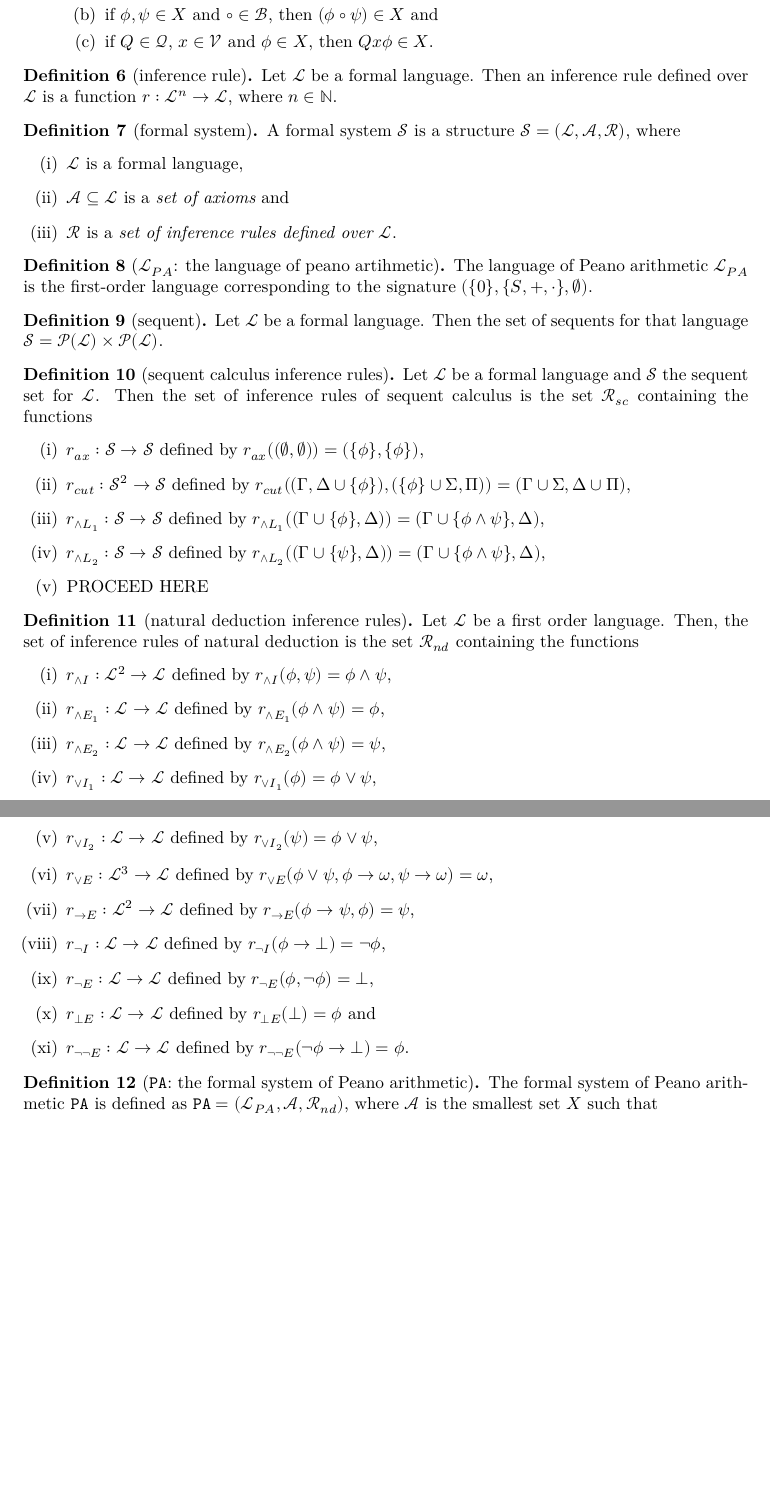
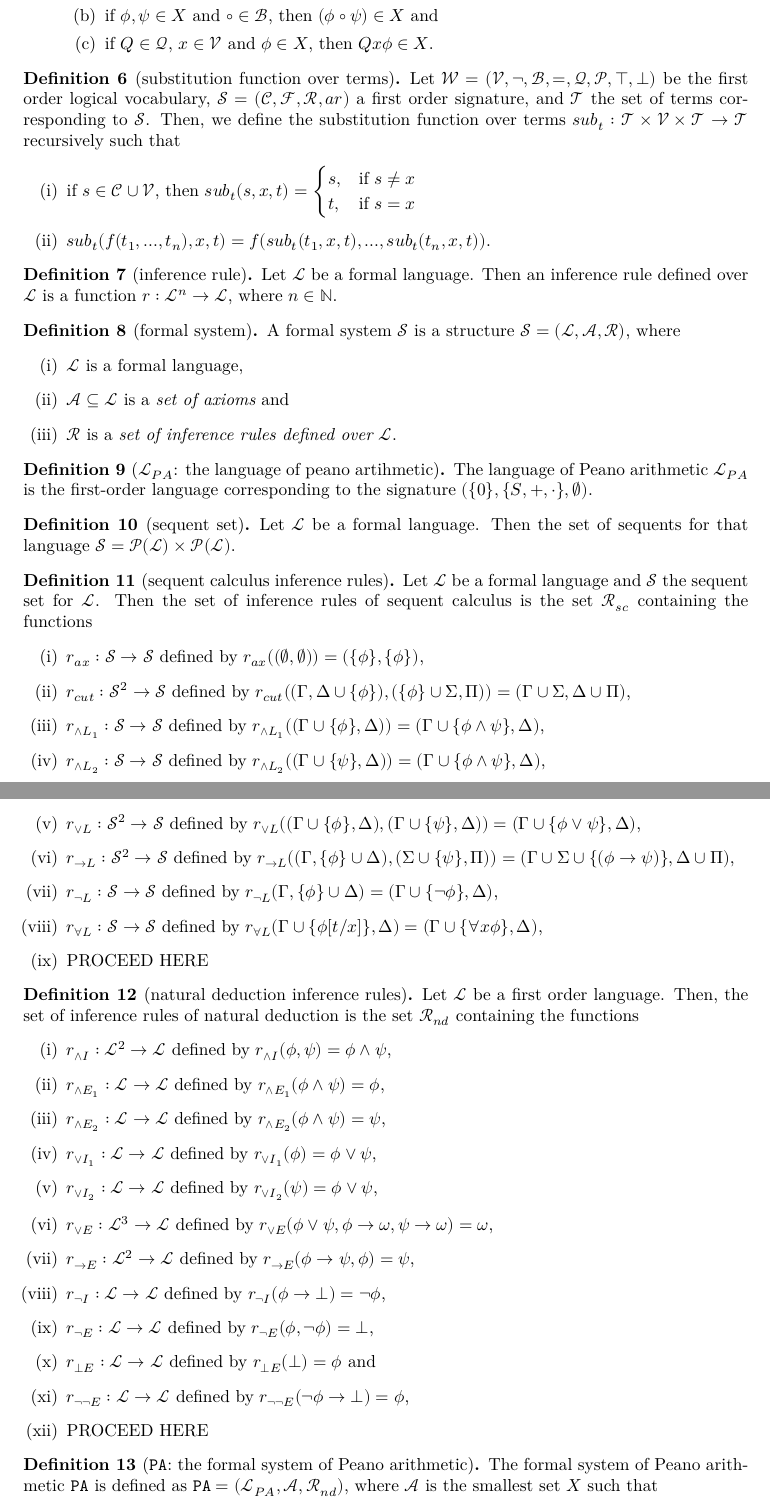
Before and after one commit to ppls-nd-prs/formalizing-axiomatic-theories-of-truth, a LaTeX document (blueprint/src/print.tex, which reads blueprint/src/chapters/01-prelims.tex): two parts of pages 3 and 4 of 5 before the commit and two parts of pages 3 and 4 of 6 after it, joined at a grey line, cut so that both start at the same text, the shorter picture padded with empty space. Compiled offline with XeLaTeX.

Commit message:
Modified prelims.tex

```diff
--- a/blueprint/src/chapters/01-prelims.tex
+++ b/blueprint/src/chapters/01-prelims.tex
@@ -55,11 +57,25 @@
     \end{enumerate}
 \end{definition}
 
-\begin{definition}[inference rule]
+\begin{definition}[substitution function over terms]\label{def:sub-term}
+    \uses{def:FO-logical-vocab, def:FO-signature, def:FO-term}
+    Let $\mathcal{W} = (\mathcal{V},\neg,\mathcal{B},=,\mathcal{Q},\mathcal{P}, \top, \bot)$ be the first order logical vocabulary, $\mathcal{S} = (\mathcal{C},\mathcal{F},\mathcal{R},ar)$ a first order signature, and $\mathcal{T}$ the set of terms corresponding to $\mathcal{S}$. Then, we define the substitution function over terms $sub_t : \mathcal{T} \times \mathcal{V} \times \mathcal{T} \to \mathcal{T}$ recursively such that
+    \begin{enumerate}
+        \item if $s \in \mathcal{C}\cup \mathcal{V}$, then $sub_t(s,x,t) = \begin{cases}
+                        s, &\text{if }s \not = x \\
+                        t, &\text{if }s = x
+                        \end{cases}$
+        \item $sub_t(f(t_1,...,t_n),x,t) = f(sub_t(t_1,x,t),...,sub_t(t_n,x,t))$.
+    \end{enumerate}
+\end{definition}
+
+\begin{definition}[inference rule]\label{def:inf-rule}
+    \uses{def:formal-language}
     Let $\mathcal{L}$ be a formal language. Then an inference rule defined over $\mathcal{L}$ is a function $r : \mathcal{L}^n \to \mathcal{L}$, where $n \in \mathbb{N}$.
 \end{definition}
 
-\begin{definition}[formal system]
+\begin{definition}[formal system]\label{def:formal-system}
+    \uses{def:formal-language, def:inf-rule}
     A formal system $\mathcal{S}$ is a structure $\mathcal{S} = (\mathcal{L}, \mathcal{A}, \mathcal{R})$, where
     \begin{enumerate}
         \item $\mathcal{L}$ is a formal language,
@@ -68,26 +84,34 @@
     \end{enumerate}
 \end{definition}
 
-\begin{definition}[$\mathcal{L}_{PA}$: the language of peano artihmetic]
+\begin{definition}[$\mathcal{L}_{PA}$: the language of peano artihmetic]\label{def:LPA}
+    \uses{def:FO-language, FO-signature}
     The language of Peano arithmetic $\mathcal{L}_{PA}$ is the first-order language corresponding to the signature $(\{0\},\{S,+,\cdot\},\emptyset)$.
 \end{definition}
 
-\begin{definition}[sequent]
+\begin{definition}[sequent set]\label{def:sequent-set}
+    \uses{def:formal-language}
     Let $\mathcal{L}$ be a formal language. Then the set of sequents for that language $\mathcal{S} = \mathcal{P}(\mathcal{L}) \times \mathcal{P}(\mathcal{L})$.
 \end{definition}
 
-\begin{definition}[sequent calculus inference rules]
+\begin{definition}[sequent calculus inference rules]\label{def:Rsc}
+    \uses{def:formal-language, def:sequent-set}
     Let $\mathcal{L}$ be a formal language and $\mathcal{S}$ the sequent set for $\mathcal{L}$. Then the set of inference rules of sequent calculus is the set $\mathcal{R}_{sc}$ containing the functions
     \begin{enumerate}
         \item $r_{ax} : \mathcal{S} \to \mathcal{S}$ defined by $r_{ax}((\emptyset,\emptyset)) = (\{\phi\},\{\phi\})$,
         \item $r_{cut} : \mathcal{S}^2 \to \mathcal{S}$ defined by $r_{cut}((\Gamma,\Delta \cup \{\phi\}),(\{\phi\} \cup \Sigma,\Pi))=(\Gamma \cup \Sigma, \Delta \cup \Pi)$,
         \item $r_{\land L_1} : \mathcal{S} \to \mathcal{S}$ defined by $r_{\land L_1}((\Gamma \cup \{\phi\}, \Delta))=(\Gamma \cup \{\phi \land \psi\}, \Delta)$,
         \item $r_{\land L_2} : \mathcal{S} \to \mathcal{S}$ defined by $r_{\land L_2}((\Gamma \cup \{\psi\}, \Delta))=(\Gamma \cup \{\phi \land \psi\}, \Delta)$,
+        \item $r_{\lor L} : \mathcal{S}^2 \to \mathcal{S}$ defined by $r_{\lor L}((\Gamma \cup \{\phi\},\Delta),(\Gamma \cup \{\psi\},\Delta))=(\Gamma \cup \{\phi \lor \psi\},\Delta)$,
+        \item $r_{\to L} : \mathcal{S}^2 \to \mathcal{S}$ defined by $r_{\to L}((\Gamma, \{\phi\} \cup \Delta),(\Sigma \cup \{\psi\},\Pi))=(\Gamma \cup \Sigma \cup \{(\phi \to \psi)\},\Delta \cup \Pi)$,
+        \item $r_{\neg L} : \mathcal{S} \to \mathcal{S}$ defined by $r_{\neg L}(\Gamma,\{\phi\} \cup \Delta)=(\Gamma \cup \{\neg \phi\},\Delta)$,
+        \item $r_{\forall L} : \mathcal{S} \to \mathcal{S}$ defined by $r_{\forall L}(\Gamma \cup \{\phi [t/x]\},\Delta)=(\Gamma \cup \{ \forall x \phi \},\Delta)$,
         \item PROCEED HERE
     \end{enumerate}
 \end{definition}
 
-\begin{definition}[natural deduction inference rules]
+\begin{definition}[natural deduction inference rules]\label{def:Rnd}
+    \uses{def:FO-language}
     Let $\mathcal{L}$ be a first order language. Then, the set of inference rules of natural deduction is the set $\mathcal{R}_{nd}$ containing the functions
     \begin{enumerate}
         \item $r_{\land I} : \mathcal{L}^2 \to \mathcal{L}$ defined by $r_{\land I}(\phi,\psi) = \phi \land \psi$,
@@ -100,11 +124,13 @@
         \item $r_{\neg I} : \mathcal{L} \to \mathcal{L}$ defined by $r_{\neg I}(\phi \to \bot) = \neg \phi$,
         \item $r_{\neg E} : \mathcal{L} \to \mathcal{L}$ defined by $r_{\neg E}(\phi, \neg \phi)= \bot$,
         \item $r_{\bot E} : \mathcal{L} \to \mathcal{L}$ defined by $r_{\bot E}(\bot)=\phi$ and
-        \item $r_{\neg \neg E} : \mathcal{L} \to \mathcal{L}$ defined by $r_{\neg \neg E}(\neg \phi \to \bot)=\phi$.
+        \item $r_{\neg \neg E} : \mathcal{L} \to \mathcal{L}$ defined by $r_{\neg \neg E}(\neg \phi \to \bot)=\phi$,
+        \item PROCEED HERE
     \end{enumerate}
 \end{definition}
 
-\begin{definition}[\texttt{PA}: the formal system of Peano arithmetic]
+\begin{definition}[\texttt{PA}: the formal system of Peano arithmetic]\label{def:PA}
+    \uses{def:LPA, def:formal-system, def:Rnd}
     The formal system of Peano arithmetic \texttt{PA} is defined as $\texttt{PA} = (\mathcal{L}_{PA},\mathcal{A},\mathcal{R}_{nd})$, where $\mathcal{A}$ is the smallest set $X$ such that
     \begin{enumerate}
         \item $\forall x (0 \not = S(x)) \in \mathcal{A}$,
```
Also changed, not shown: blueprint/src/chapters/01-prelims.tex (33 more changed lines).
